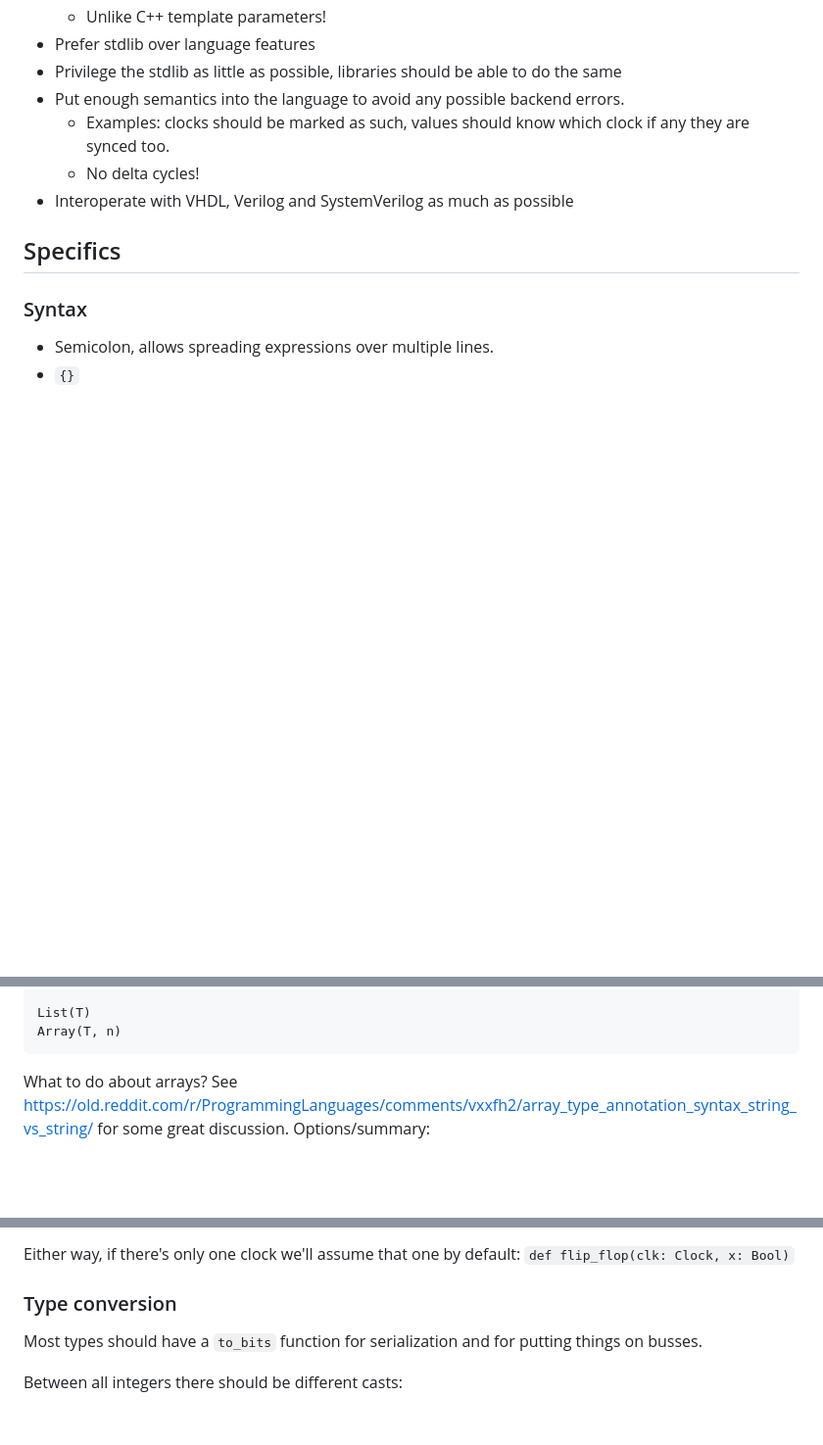
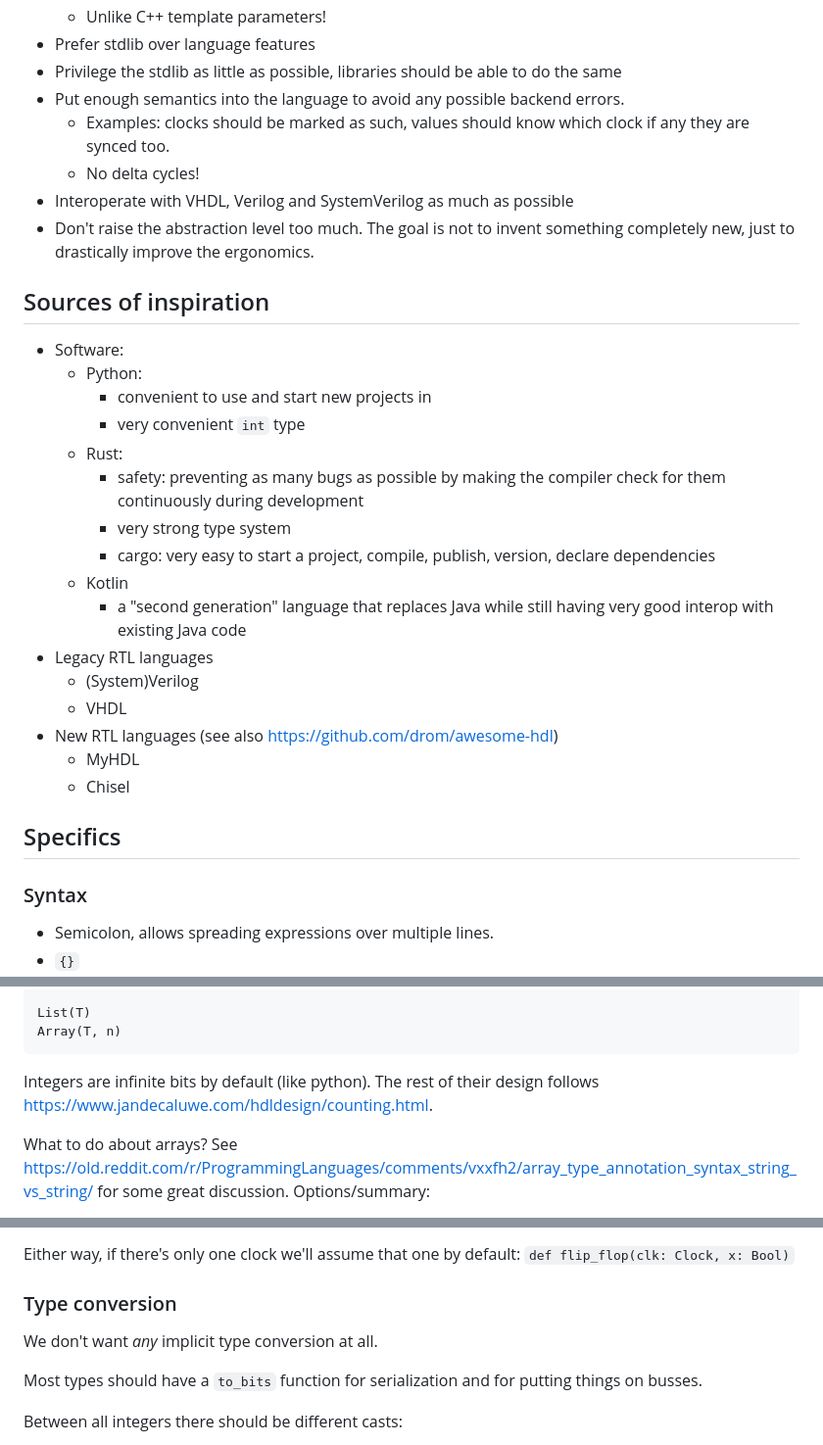
Before and after one commit to KarelPeeters/HwLang, a Markdown page: design/design.md, 3 parts joined by grey strips. Shown: that part at 98% size. GitHub-like rendering; blank space fills up the shorter version.

Commit message:
Add "sources of inspiration" to design.

````diff
--- a/design/design.md
+++ b/design/design.md
@@ -9,6 +9,26 @@
     * Examples: clocks should be marked as such, values should know which clock if any they are synced too.
     * No delta cycles!
 * Interoperate with VHDL, Verilog and SystemVerilog as much as possible
+* Don't raise the abstraction level too much. The goal is not to invent something completely new, just to drastically improve the ergonomics.
+
+## Sources of inspiration
+
+* Software:
+  * Python:
+    * convenient to use and start new projects in
+    * very convenient `int` type
+  * Rust:
+    * safety: preventing as many bugs as possible by making the compiler check for them continuously during development
+    * very strong type system
+    * cargo: very easy to start a project, compile, publish, version, declare dependencies
+  * Kotlin
+    * a "second generation" language that replaces Java while still having very good interop with existing Java code
+* Legacy RTL languages
+  * (System)Verilog
+  * VHDL
+* New RTL languages (see also https://github.com/drom/awesome-hdl)
+  * MyHDL
+  * Chisel
 
 ## Specifics
 
@@ -43,6 +63,8 @@ FixedPoint(signed, integral, fractional) -> UF[4, 3], IF[4, 3]
 List(T)
 Array(T, n)
 ```
+
+Integers are infinite bits by default (like python). The rest of their design follows https://www.jandecaluwe.com/hdldesign/counting.html.
 
 What to do about arrays? See https://old.reddit.com/r/ProgrammingLanguages/comments/vxxfh2/array_type_annotation_syntax_string_vs_string/ for some great discussion. Options/summary:
 
@@ -354,6 +376,8 @@ Either way, if there's only one clock we'll assume that one by default:
 
 ### Type conversion
 
+We don't want _any_ implicit type conversion at all.
+
 Most types should have a `to_bits` function for serialization and for putting things on busses.
 
 Between all integers there should be different casts:
````
